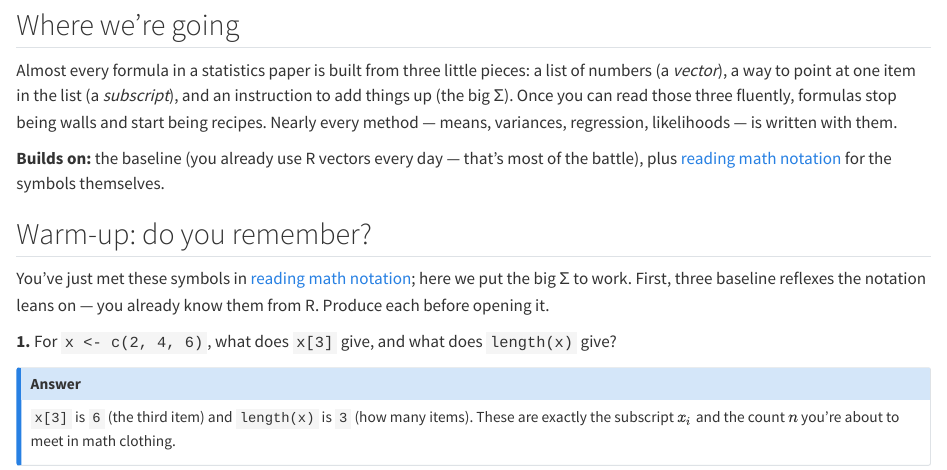
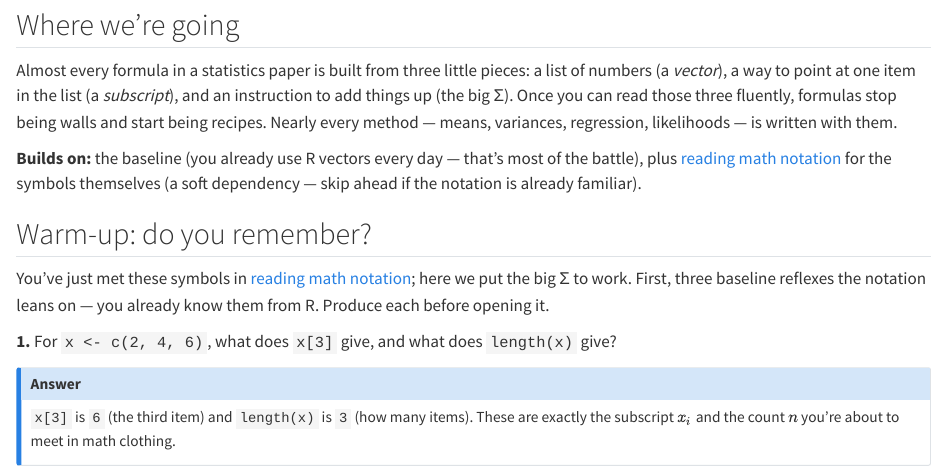
Before and after one commit to radlinsky/professor-claude, a Quarto document (foundations/vectors-and-summation/lesson.qmd): the page in a window 1100 px wide, from 290 px down. Rendered offline with R 4.5, knitr and Pandoc in place of Quarto, with nearby package versions; drawn as R Markdown's standard HTML page in place of the format the file asks for; common packages that the code uses without loading them are loaded.

Commit message:
address review: add "soft dependency" qualifier to vectors-and-summation Builds-on line
Greptile flagged that the lesson Builds-on line dropped the "(soft — for the symbols)"
qualifier the README carries, so the two diverged slightly. Restore the soft-dependency
note in the lesson prose to match the README cell's semantics.

Declined CodeRabbit's link-only rewrite: it conflicts with #48's specified wording and
with the repo convention (all other foundation lessons use prose Builds-on lines).
LlamaPReview's SLR F1->F2 suggestion is a no-op (that edge already exists). Verified all
6 foundation lessons' Builds-on lines already match the new README column.

Co-Authored-By: Claude Opus 4.8 <noreply@anthropic.com>

```diff
--- a/foundations/vectors-and-summation/lesson.qmd
+++ b/foundations/vectors-and-summation/lesson.qmd
@@ -35,7 +35,7 @@ variances, regression, likelihoods — is written with them.
 
 **Builds on:** the baseline (you already use R vectors every day — that's most of the
 battle), plus [reading math notation](../reading-math-notation/lesson.qmd) for the
-symbols themselves.
+symbols themselves (a soft dependency — skip ahead if the notation is already familiar).
 
 ## Warm-up: do you remember?
 
```
